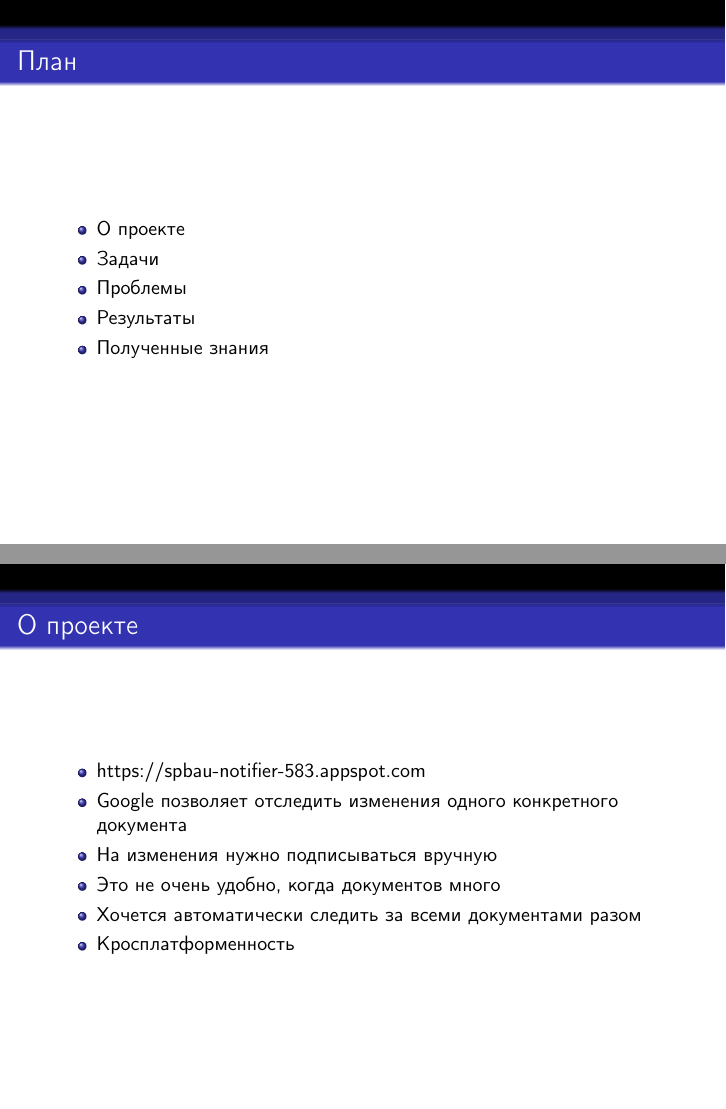
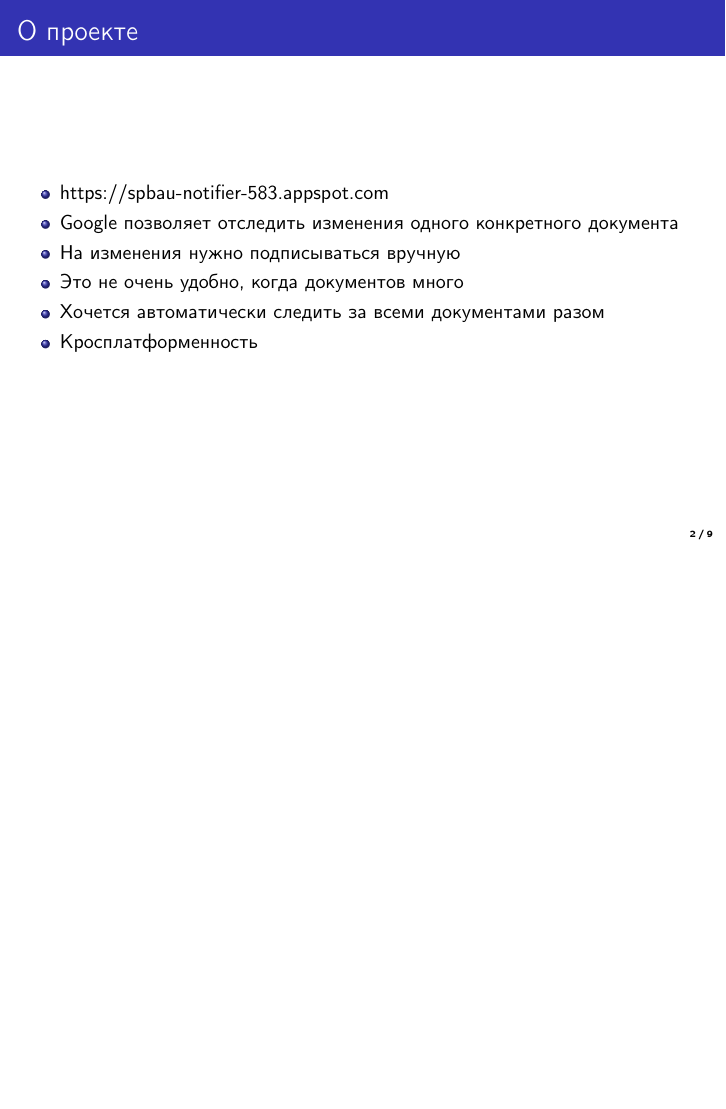
Before and after one commit to Doxxer/AUGoogleNotifier, LaTeX slides (Presentation/presentation.tex): pages 2 and 7 of 19 before the commit and page 6 of 18 after it, the two joined at a grey line, the shorter picture padded with empty space. Compiled offline with pdfLaTeX.

Commit message:
presentation frame numbers

```diff
--- a/Presentation/presentation.tex
+++ b/Presentation/presentation.tex
@@ -2,9 +2,10 @@
 \usepackage[utf8]{inputenc}
 \usepackage[russian]{babel}
 \usepackage{graphicx}
-\usetheme{Darmstadt}
+\usetheme{Madrid}
 
 \usenavigationsymbolstemplate{}
+\setbeamertemplate{footline}[frame number]
 
 \begin{document}
 
@@ -19,16 +20,6 @@
     \begin{frame}
 		\titlepage
 	\end{frame}
-
-    \begin{frame}\frametitle{План}
-        \begin{itemize}
-        	\item О проекте
-            \item Задачи
-            \item Проблемы
-            \item Результаты
-            \item Полученные знания
-        \end{itemize}
-    \end{frame}
 
     \begin{frame}\frametitle{О проекте}
         \begin{itemize}
```
Also changed, not shown: Presentation/presentation.tex (2 more changed lines).
